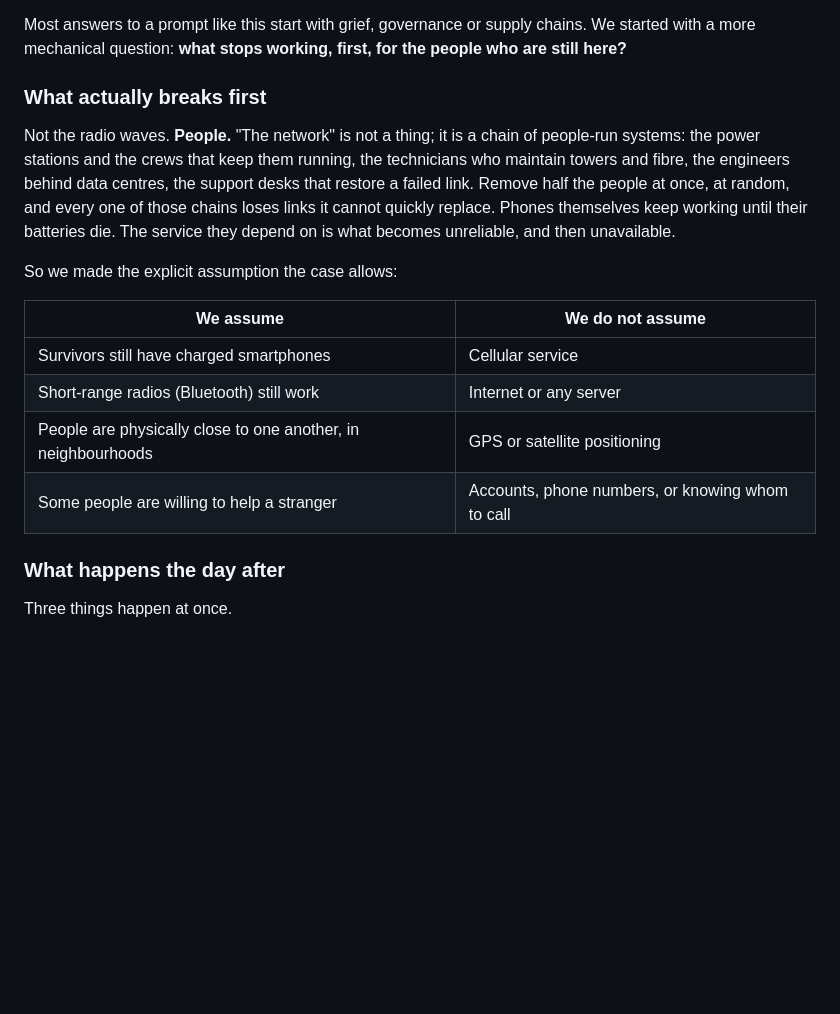
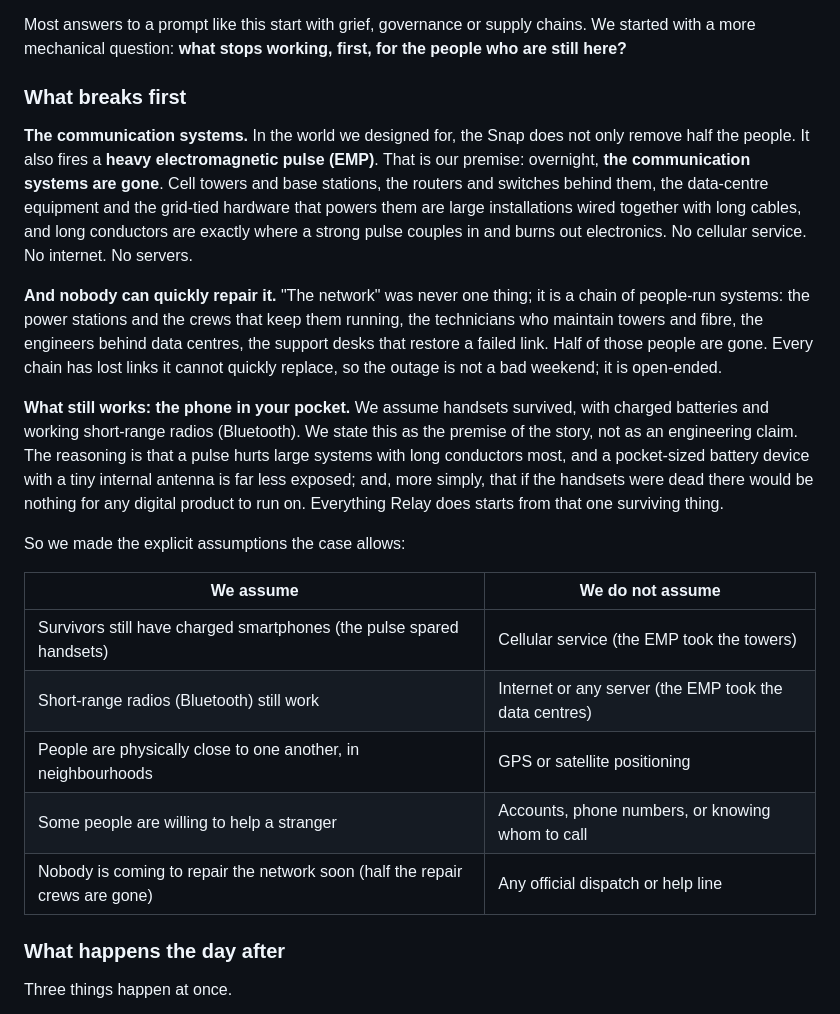
Before and after one commit to AghamarshChetluru/relay, a Markdown page: README.md, the part around the change. Drawn GitHub-style; blank space fills up the shorter version.

Commit message:
README: the Snap's EMP destroys the communication systems (premise), with the handset assumption stated plainly
Co-Authored-By: Claude Sonnet 5.5 <noreply@anthropic.com>

```diff
--- a/README.md
+++ b/README.md
@@ -41,18 +41,23 @@ An offline-first community help network for Android. Nearby phones carry urgent
 
 Most answers to a prompt like this start with grief, governance or supply chains. We started with a more mechanical question: **what stops working, first, for the people who are still here?**
 
-### What actually breaks first
+### What breaks first
 
-Not the radio waves. **People.** "The network" is not a thing; it is a chain of people-run systems: the power stations and the crews that keep them running, the technicians who maintain towers and fibre, the engineers behind data centres, the support desks that restore a failed link. Remove half the people at once, at random, and every one of those chains loses links it cannot quickly replace. Phones themselves keep working until their batteries die. The service they depend on is what becomes unreliable, and then unavailable.
+**The communication systems.** In the world we designed for, the Snap does not only remove half the people. It also fires a **heavy electromagnetic pulse (EMP)**. That is our premise: overnight, **the communication systems are gone**. Cell towers and base stations, the routers and switches behind them, the data-centre equipment and the grid-tied hardware that powers them are large installations wired together with long cables, and long conductors are exactly where a strong pulse couples in and burns out electronics. No cellular service. No internet. No servers.
 
-So we made the explicit assumption the case allows:
+**And nobody can quickly repair it.** "The network" was never one thing; it is a chain of people-run systems: the power stations and the crews that keep them running, the technicians who maintain towers and fibre, the engineers behind data centres, the support desks that restore a failed link. Half of those people are gone. Every chain has lost links it cannot quickly replace, so the outage is not a bad weekend; it is open-ended.
+
+**What still works: the phone in your pocket.** We assume handsets survived, with charged batteries and working short-range radios (Bluetooth). We state this as the premise of the story, not as an engineering claim. The reasoning is that a pulse hurts large systems with long conductors most, and a pocket-sized battery device with a tiny internal antenna is far less exposed; and, more simply, that if the handsets were dead there would be nothing for any digital product to run on. Everything Relay does starts from that one surviving thing.
+
+So we made the explicit assumptions the case allows:
 
 | We assume | We do **not** assume |
 |---|---|
-| Survivors still have charged smartphones | Cellular service |
-| Short-range radios (Bluetooth) still work | Internet or any server |
+| Survivors still have charged smartphones (the pulse spared handsets) | Cellular service (the EMP took the towers) |
+| Short-range radios (Bluetooth) still work | Internet or any server (the EMP took the data centres) |
 | People are physically close to one another, in neighbourhoods | GPS or satellite positioning |
 | Some people are willing to help a stranger | Accounts, phone numbers, or knowing whom to call |
+| Nobody is coming to repair the network soon (half the repair crews are gone) | Any official dispatch or help line |
 
 ### What happens the day after
 
```
